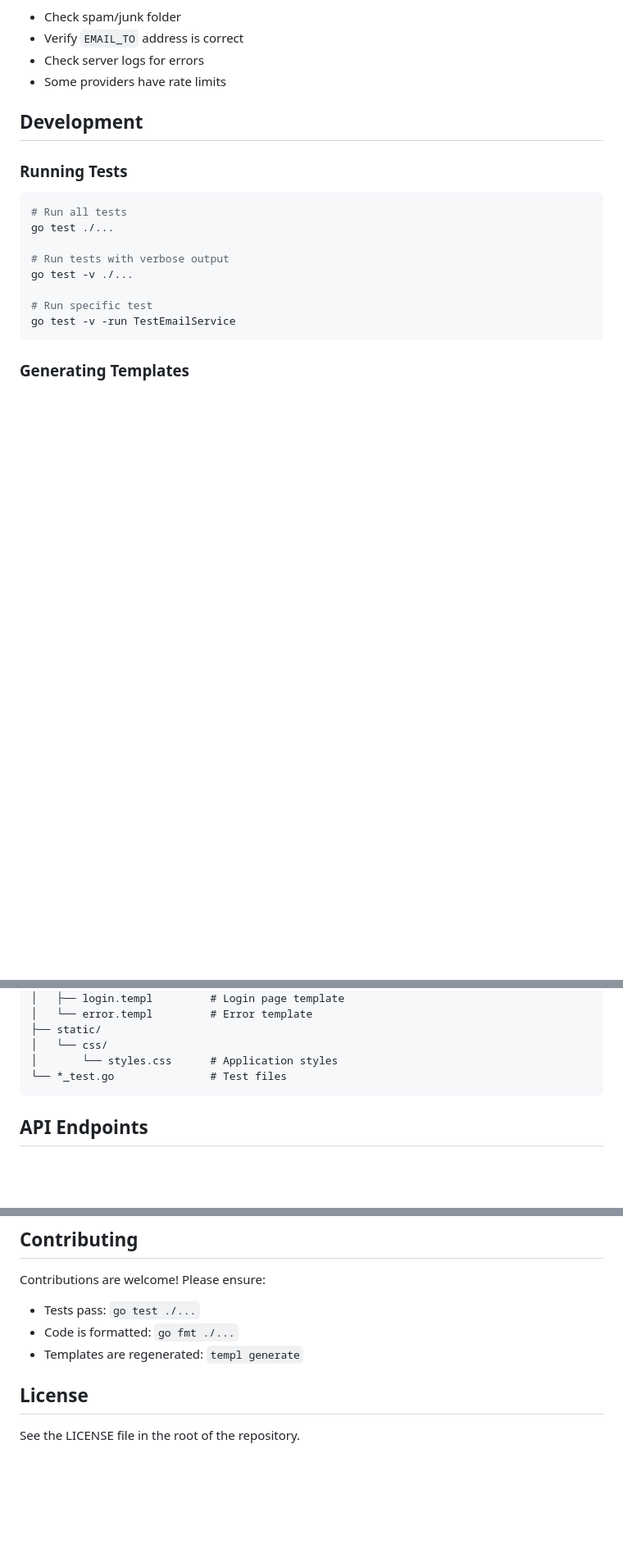
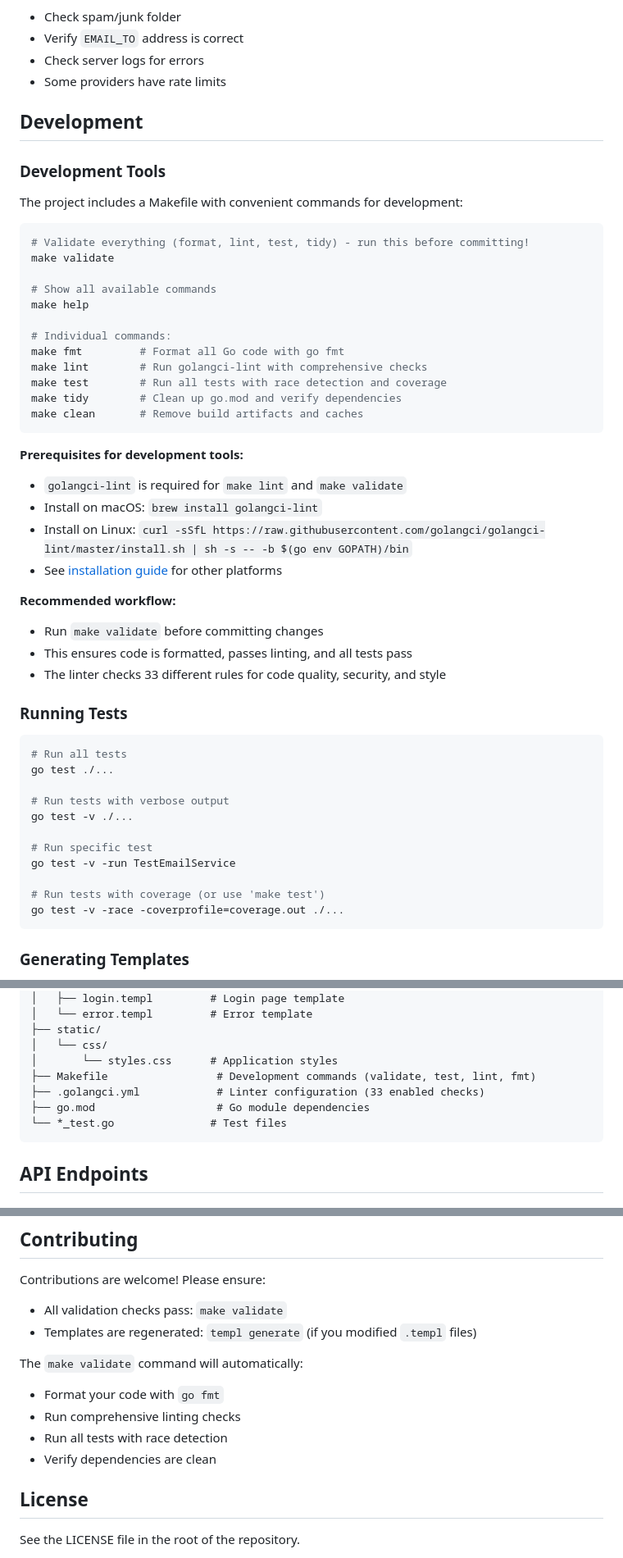
Before and after one commit to macurovc/wishpage, a Markdown page: README.md, 3 parts joined by grey strips. Shown: that part at 82% size. Rendered like a GitHub page; blank space fills up the shorter version.

````diff
--- a/README.md
+++ b/README.md
@@ -134,6 +135,36 @@ export EMAIL_TO=recipient@example.com
 
 ## Development
 
+### Development Tools
+
+The project includes a Makefile with convenient commands for development:
+
+```bash
+# Validate everything (format, lint, test, tidy) - run this before committing!
+make validate
+
+# Show all available commands
+make help
+
+# Individual commands:
+make fmt         # Format all Go code with go fmt
+make lint        # Run golangci-lint with comprehensive checks
+make test        # Run all tests with race detection and coverage
+make tidy        # Clean up go.mod and verify dependencies
+make clean       # Remove build artifacts and caches
+```
+
+**Prerequisites for development tools:**
+- `golangci-lint` is required for `make lint` and `make validate`
+- Install on macOS: `brew install golangci-lint`
+- Install on Linux: `curl -sSfL https://raw.githubusercontent.com/golangci/golangci-lint/master/install.sh | sh -s -- -b $(go env GOPATH)/bin`
+- See [installation guide](https://golangci-lint.run/usage/install/) for other platforms
+
+**Recommended workflow:**
+- Run `make validate` before committing changes
+- This ensures code is formatted, passes linting, and all tests pass
+- The linter checks 33 different rules for code quality, security, and style
+
 ### Running Tests
 
 ```bash
@@ -145,6 +176,9 @@ go test -v ./...
 
 # Run specific test
 go test -v -run TestEmailService
+
+# Run tests with coverage (or use 'make test')
+go test -v -race -coverprofile=coverage.out ./...
 ```
 
 ### Generating Templates
@@ -184,6 +218,9 @@ wishpage/
 ├── static/
 │   └── css/
 │       └── styles.css      # Application styles
+├── Makefile                 # Development commands (validate, test, lint, fmt)
+├── .golangci.yml            # Linter configuration (33 enabled checks)
+├── go.mod                   # Go module dependencies
 └── *_test.go               # Test files
 ```
 
@@ -417,9 +468,14 @@ sudo systemctl start wishpage
 ## Contributing
 
 Contributions are welcome! Please ensure:
-- Tests pass: `go test ./...`
-- Code is formatted: `go fmt ./...`
-- Templates are regenerated: `templ generate`
+- All validation checks pass: `make validate`
+- Templates are regenerated: `templ generate` (if you modified `.templ` files)
+
+The `make validate` command will automatically:
+- Format your code with `go fmt`
+- Run comprehensive linting checks
+- Run all tests with race detection
+- Verify dependencies are clean
 
 ## License
 
````
Also changed, not shown: other parts of README.md (+25 -10 lines).
